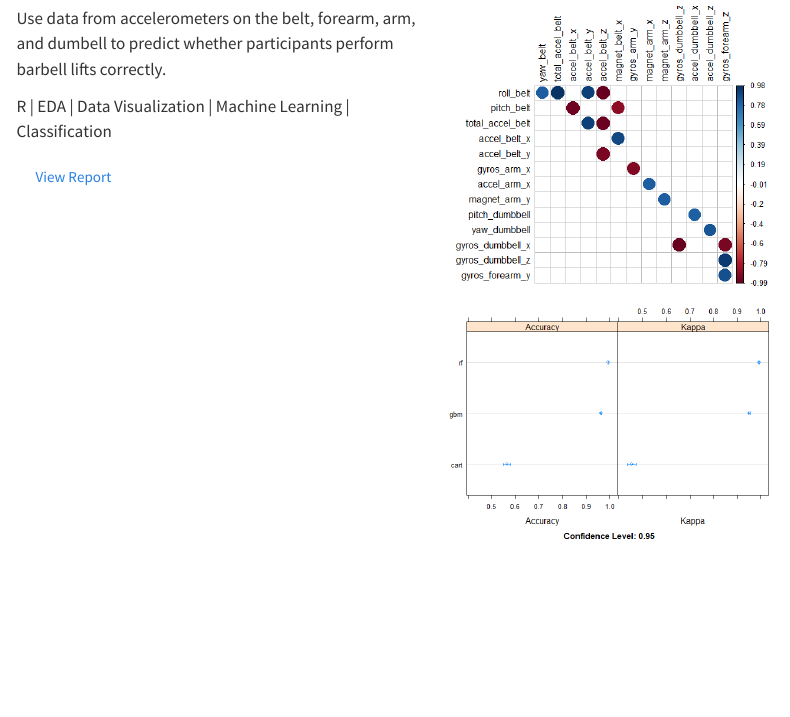
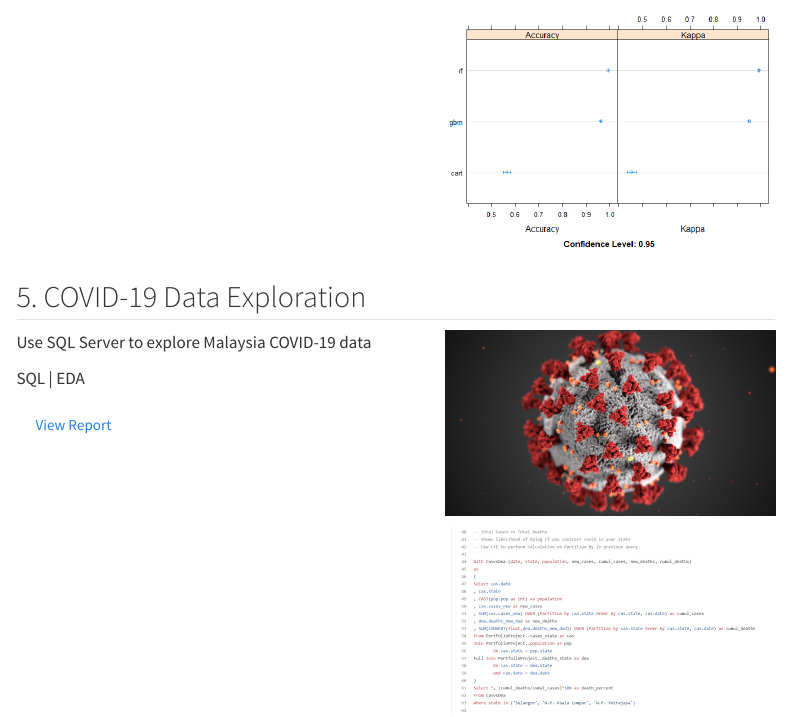
Before and after one commit to zach2y/portfolio-website, a Quarto document (index.qmd): the page in a window 1100 px wide, from 2120 px down before the commit and from 2410 px down after it. Rendered offline with R 4.5, knitr and Pandoc in place of Quarto, with nearby package versions; menus at the side of the page are left out.

Commit message:
Added new project - covid eda

```diff
--- a/_quarto.yml
+++ b/_quarto.yml
@@ -9,7 +9,7 @@ website:
       - href: index.qmd
         text: Portfolio
       - about.qmd
-  site-url: "https://zach2y.github.io/portfolio_quarto-website/"
+  site-url: "https://zach2y.github.io/portfolio-website/"
 
 format:
   html:
--- a/index.qmd
+++ b/index.qmd
@@ -82,3 +82,16 @@ R \| EDA \| Data Visualization \| Machine Learning \| Classification
 :::
 :::
 :::
+
+## 5. COVID-19 Data Exploration
+
+::: columns
+::: {.column width="55%"}
+Use SQL Server to explore Malaysia COVID-19 data
+
+SQL \| EDA
+
+[View Report](https://github.com/zach2y/PortfolioProjects/blob/main/COVID-Data-Exploration/COVID-Data-Exploration.sql){.btn .btn-outline-dark}
+:::
+
+::: {.column width="45%"}
```
Also changed, not shown: .quarto/idx/index.qmd.json, covid-1.jpg (added), covid-2.jpg (added), docs/robots.txt, docs/search.json, index.qmd (8 more changed lines), 6 other files.
